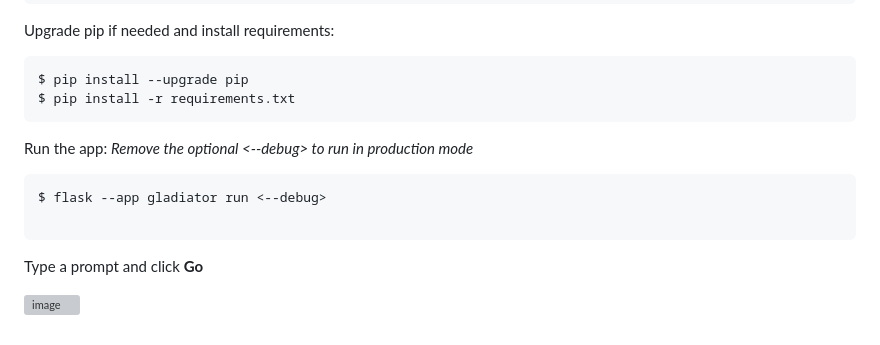
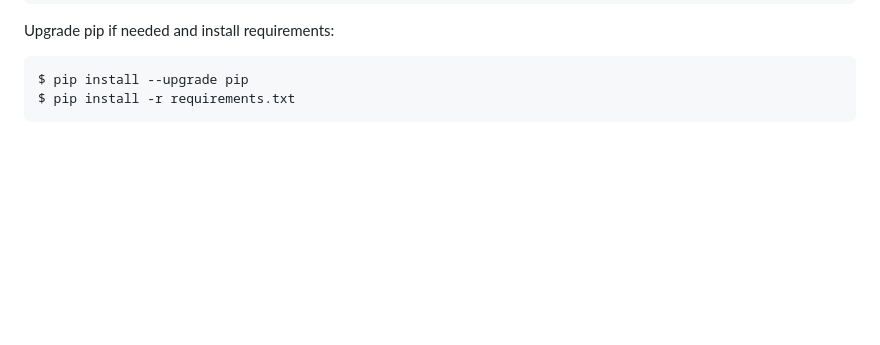
Before and after one commit to FormulaMonks/gptgladiator, a Markdown page: README.md, the part around the change printed below. Rendered like a GitHub page; blank space fills up the shorter version; grey boxes are pictures that could not be loaded.

````diff
--- a/README.md
+++ b/README.md
@@ -90,14 +86,3 @@ Upgrade pip if needed and install requirements:
 $ pip install --upgrade pip
 $ pip install -r requirements.txt
 ```
-
-Run the app:
-_Remove the optional <--debug> to run in production mode_
-```shell
-$ flask --app gladiator run <--debug>
-
-```
-
-Type a prompt and click **Go**
-
-![image](https://user-images.githubusercontent.com/8228671/236520814-81d8b733-7ec0-4512-9d98-a78982a573e2.png)
````
Also changed, not shown: other parts of README.md (+24 -28 lines), graphic.png (added), 1 other file.
